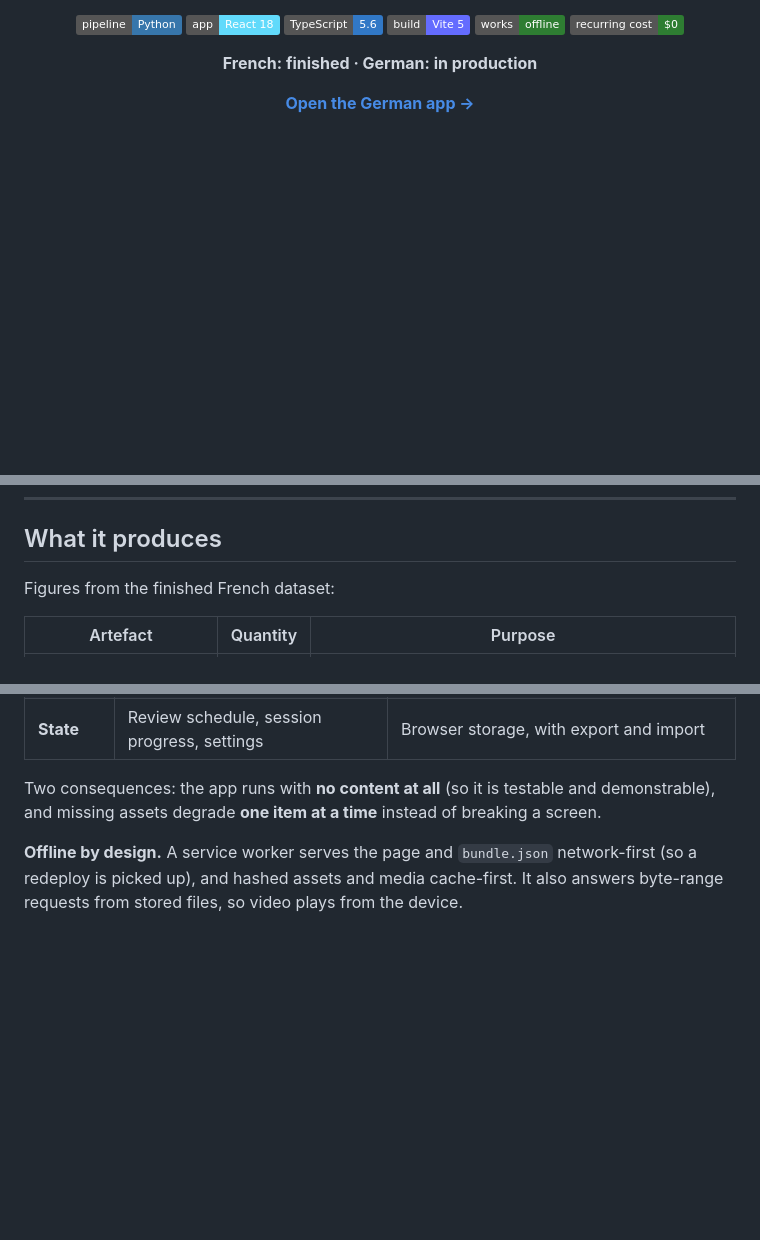
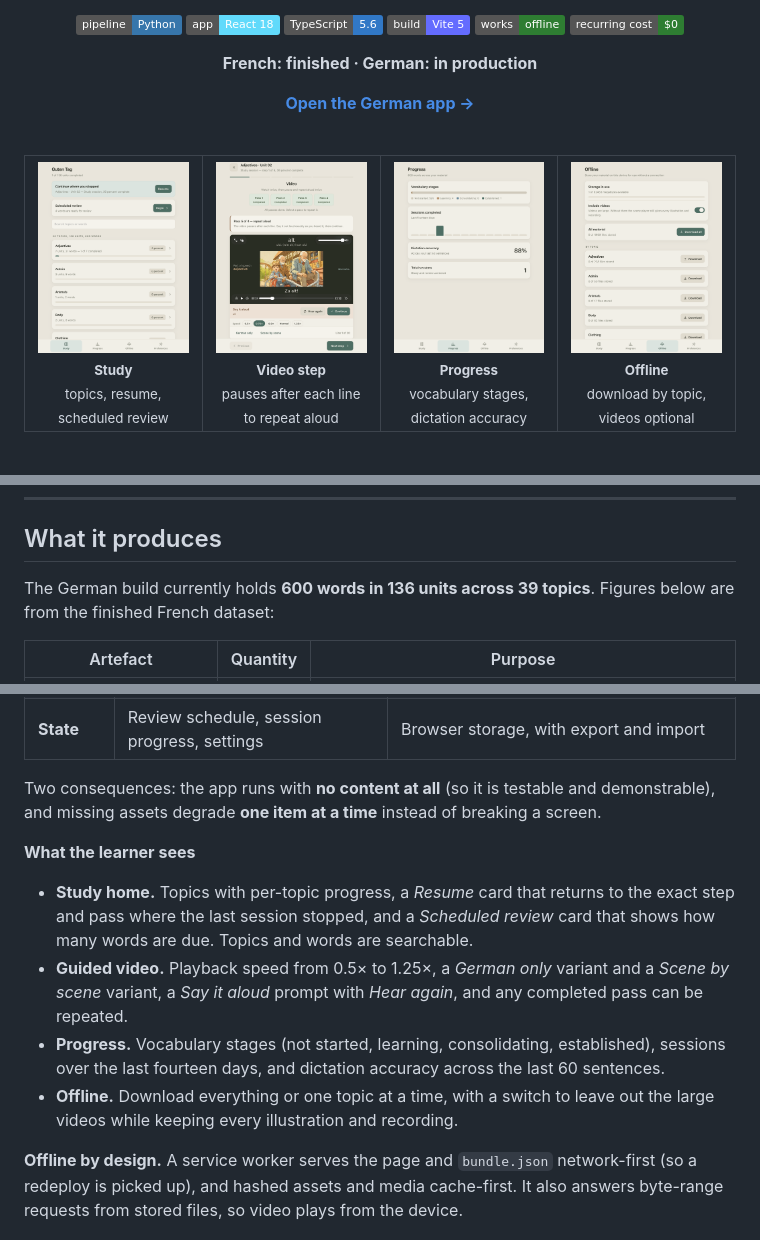
Before and after one commit to Mo3203/LinguaGen, a Markdown page: README.md, 3 parts joined by grey strips. Rendered like a GitHub page; pictures changed too: docs/images/06-app-study-home.png (added), docs/images/07-app-video-step.png (added), docs/images/08-app-progress.png (added); badges without logos; blank space fills up the shorter version.

Commit message:
upload images + Reamde update

```diff
--- a/README.md
+++ b/README.md
@@ -18,6 +18,17 @@ Illustrated sentences · spoken recordings · measured practice audio · unit vi
 [**Open the German app →**](https://learning-german-platform.netlify.app)
 
 </div>
+
+<br>
+
+<table>
+  <tr>
+    <td align="center" width="25%"><img src="docs/images/06-app-study-home.png" alt="Study home screen" width="100%"><br><sub><b>Study</b><br>topics, resume, scheduled review</sub></td>
+    <td align="center" width="25%"><img src="docs/images/07-app-video-step.png" alt="Video step with guided pauses" width="100%"><br><sub><b>Video step</b><br>pauses after each line to repeat aloud</sub></td>
+    <td align="center" width="25%"><img src="docs/images/08-app-progress.png" alt="Progress dashboard" width="100%"><br><sub><b>Progress</b><br>vocabulary stages, dictation accuracy</sub></td>
+    <td align="center" width="25%"><img src="docs/images/09-app-offline.png" alt="Offline downloads by topic" width="100%"><br><sub><b>Offline</b><br>download by topic, videos optional</sub></td>
+  </tr>
+</table>
 
 <br>
 
@@ -64,7 +75,7 @@ Neither half knows how the other works. The pipeline writes files into a defined
 
 ## What it produces
 
-Figures from the finished French dataset:
+The German build currently holds **600 words in 136 units across 39 topics**. Figures below are from the finished French dataset:
 
 | Artefact | Quantity | Purpose |
 |---|---:|---|
@@ -142,6 +153,13 @@ The core holds all learning logic and imports nothing outward. Everything it nee
 | **State** | Review schedule, session progress, settings | Browser storage, with export and import |
 
 Two consequences: the app runs with **no content at all** (so it is testable and demonstrable), and missing assets degrade **one item at a time** instead of breaking a screen.
+
+**What the learner sees**
+
+- **Study home.** Topics with per-topic progress, a *Resume* card that returns to the exact step and pass where the last session stopped, and a *Scheduled review* card that shows how many words are due. Topics and words are searchable.
+- **Guided video.** Playback speed from 0.5× to 1.25×, a *German only* variant and a *Scene by scene* variant, a *Say it aloud* prompt with *Hear again*, and any completed pass can be repeated.
+- **Progress.** Vocabulary stages (not started, learning, consolidating, established), sessions over the last fourteen days, and dictation accuracy across the last 60 sentences.
+- **Offline.** Download everything or one topic at a time, with a switch to leave out the large videos while keeping every illustration and recording.
 
 **Offline by design.** A service worker serves the page and `bundle.json` network-first (so a redeploy is picked up), and hashed assets and media cache-first. It also answers byte-range requests from stored files, so video plays from the device.
 
```
